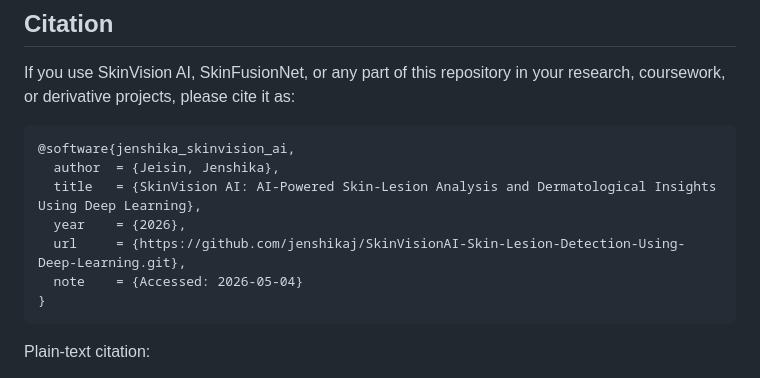
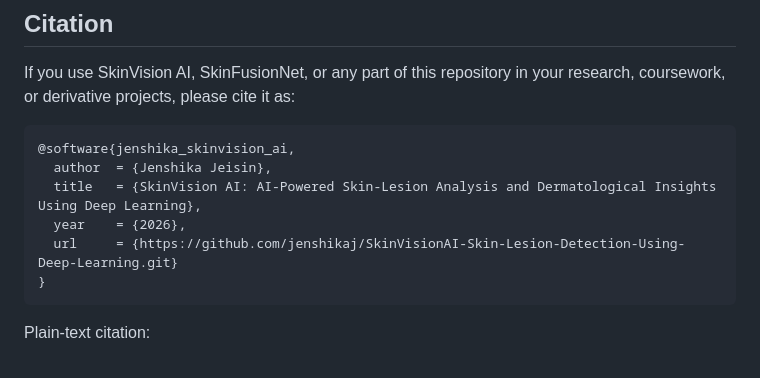
Before and after one commit to jenshikaj/SkinVisionAI-Skin-Cancer-Detection-Using-Deep-Learning, a Markdown page: README.md, the part around the change. Drawn GitHub-style.

````diff
--- a/README.md
+++ b/README.md
@@ -422,11 +422,10 @@ If you use SkinVision AI, SkinFusionNet, or any part of this repository in your
 
 ```bibtex
 @software{jenshika_skinvision_ai,
-  author  = {Jeisin, Jenshika},
+  author  = {Jenshika Jeisin},
   title   = {SkinVision AI: AI-Powered Skin-Lesion Analysis and Dermatological Insights Using Deep Learning},
   year    = {2026},
-  url     = {https://github.com/jenshikaj/SkinVisionAI-Skin-Lesion-Detection-Using-Deep-Learning.git},
-  note    = {Accessed: 2026-05-04}
+  url     = {https://github.com/jenshikaj/SkinVisionAI-Skin-Lesion-Detection-Using-Deep-Learning.git}
 }
 ```
 
````
